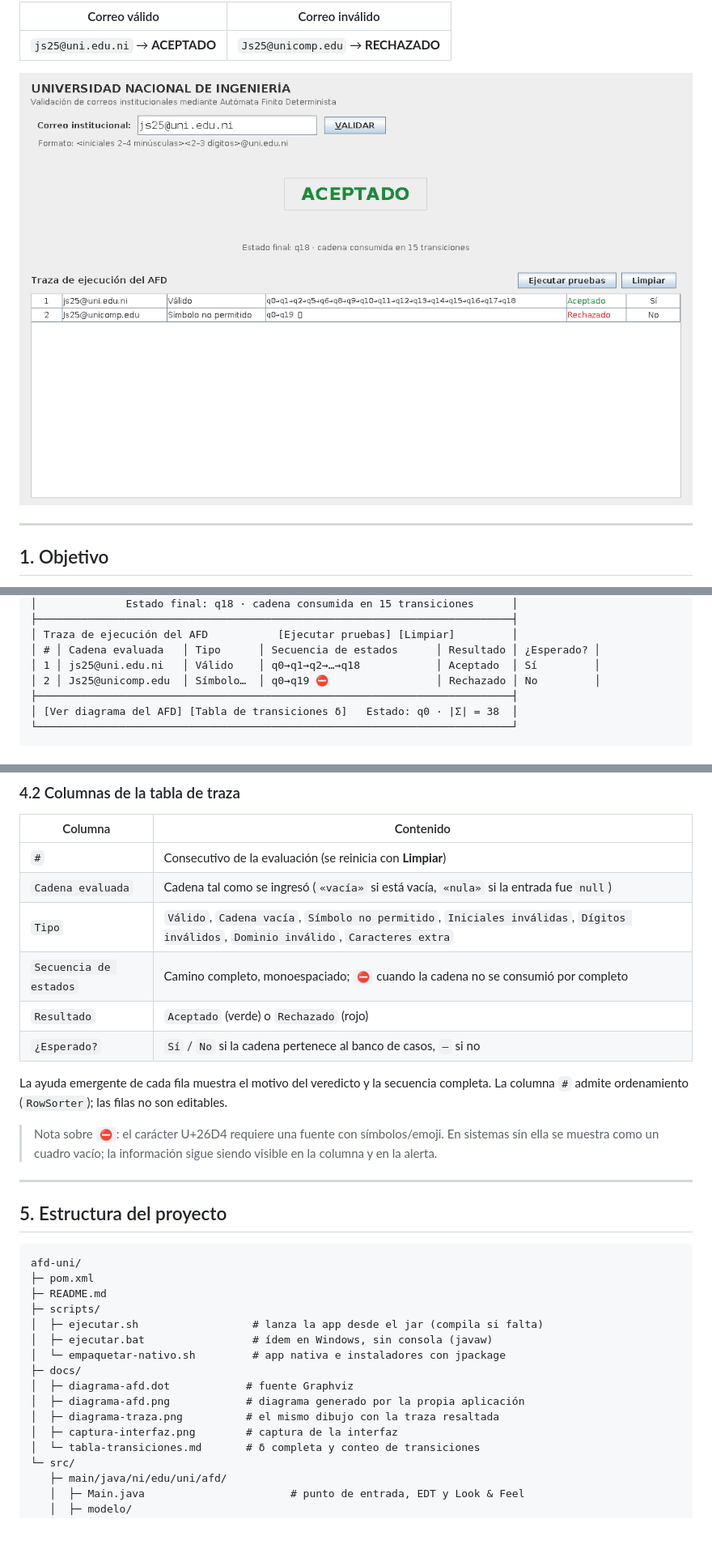
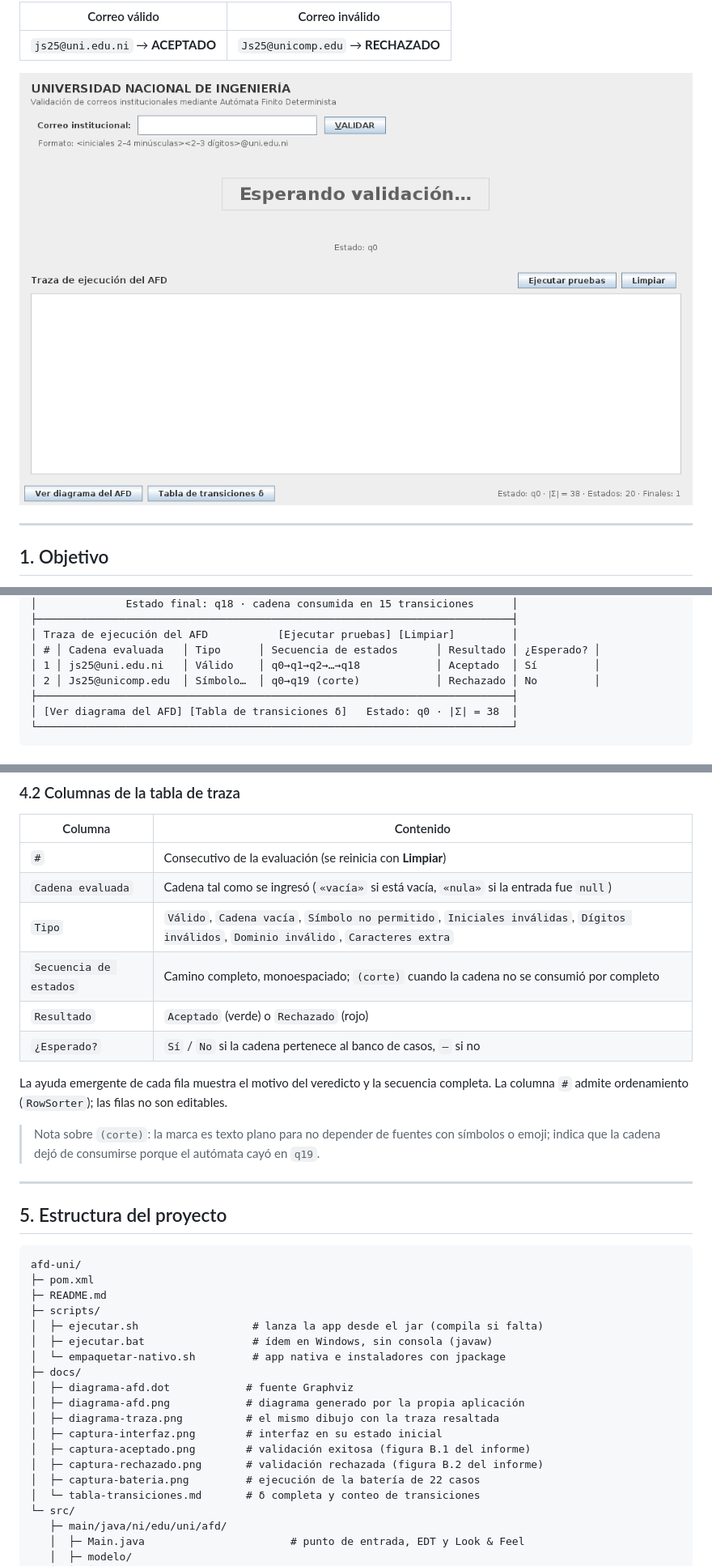
Before and after one commit to rdanny22/AFD, a Markdown page: afd-uni/README.md, 3 parts joined by grey strips. Shown at 81% size. Drawn GitHub-style; pictures changed too: afd-uni/docs/captura-interfaz.png; blank space fills up the shorter version.

```diff
--- a/afd-uni/README.md
+++ b/afd-uni/README.md
@@ -271,7 +271,7 @@ Windows, `.icns` en macOS).
 │ Traza de ejecución del AFD           [Ejecutar pruebas] [Limpiar]         │
 │ # │ Cadena evaluada   │ Tipo      │ Secuencia de estados      │ Resultado │ ¿Esperado? │
 │ 1 │ js25@uni.edu.ni   │ Válido    │ q0→q1→q2→…→q18            │ Aceptado  │ Sí         │
-│ 2 │ Js25@unicomp.edu  │ Símbolo…  │ q0→q19 ⛔                 │ Rechazado │ No         │
+│ 2 │ Js25@unicomp.edu  │ Símbolo…  │ q0→q19 (corte)            │ Rechazado │ No         │
 ├───────────────────────────────────────────────────────────────────────────┤
 │ [Ver diagrama del AFD] [Tabla de transiciones δ]   Estado: q0 · |Σ| = 38  │
 └───────────────────────────────────────────────────────────────────────────┘
@@ -300,15 +300,15 @@ Windows, `.icns` en macOS).
 | `#` | Consecutivo de la evaluación (se reinicia con **Limpiar**) |
 | `Cadena evaluada` | Cadena tal como se ingresó (`«vacía»` si está vacía, `«nula»` si la entrada fue `null`) |
 | `Tipo` | `Válido`, `Cadena vacía`, `Símbolo no permitido`, `Iniciales inválidas`, `Dígitos inválidos`, `Dominio inválido`, `Caracteres extra` |
-| `Secuencia de estados` | Camino completo, monoespaciado; `⛔` cuando la cadena no se consumió por completo |
+| `Secuencia de estados` | Camino completo, monoespaciado; `(corte)` cuando la cadena no se consumió por completo |
 | `Resultado` | `Aceptado` (verde) o `Rechazado` (rojo) |
 | `¿Esperado?` | `Sí` / `No` si la cadena pertenece al banco de casos, `—` si no |
 
 La ayuda emergente de cada fila muestra el motivo del veredicto y la secuencia completa.
 La columna `#` admite ordenamiento (`RowSorter`); las filas no son editables.
 
-> Nota sobre `⛔`: el carácter U+26D4 requiere una fuente con símbolos/emoji. En sistemas sin ella se
-> muestra como un cuadro vacío; la información sigue siendo visible en la columna y en la alerta.
+> Nota sobre `(corte)`: la marca es texto plano para no depender de fuentes con símbolos o emoji;
+> indica que la cadena dejó de consumirse porque el autómata cayó en `q19`.
 
 ---
 
@@ -326,7 +326,10 @@ afd-uni/
 │  ├─ diagrama-afd.dot            # fuente Graphviz
 │  ├─ diagrama-afd.png            # diagrama generado por la propia aplicación
 │  ├─ diagrama-traza.png          # el mismo dibujo con la traza resaltada
-│  ├─ captura-interfaz.png        # captura de la interfaz
+│  ├─ captura-interfaz.png        # interfaz en su estado inicial
+│  ├─ captura-aceptado.png        # validación exitosa (figura B.1 del informe)
+│  ├─ captura-rechazado.png       # validación rechazada (figura B.2 del informe)
+│  ├─ captura-bateria.png         # ejecución de la batería de 22 casos
 │  └─ tabla-transiciones.md       # δ completa y conteo de transiciones
 └─ src/
    ├─ main/java/ni/edu/uni/afd/
```
Also changed, not shown: other parts of afd-uni/README.md (+1 -1 lines), README.md (+2 -0 lines), afd-uni/docs/captura-aceptado.png (added), afd-uni/docs/captura-bateria.png (added), afd-uni/docs/captura-rechazado.png (added), 4 other files.
